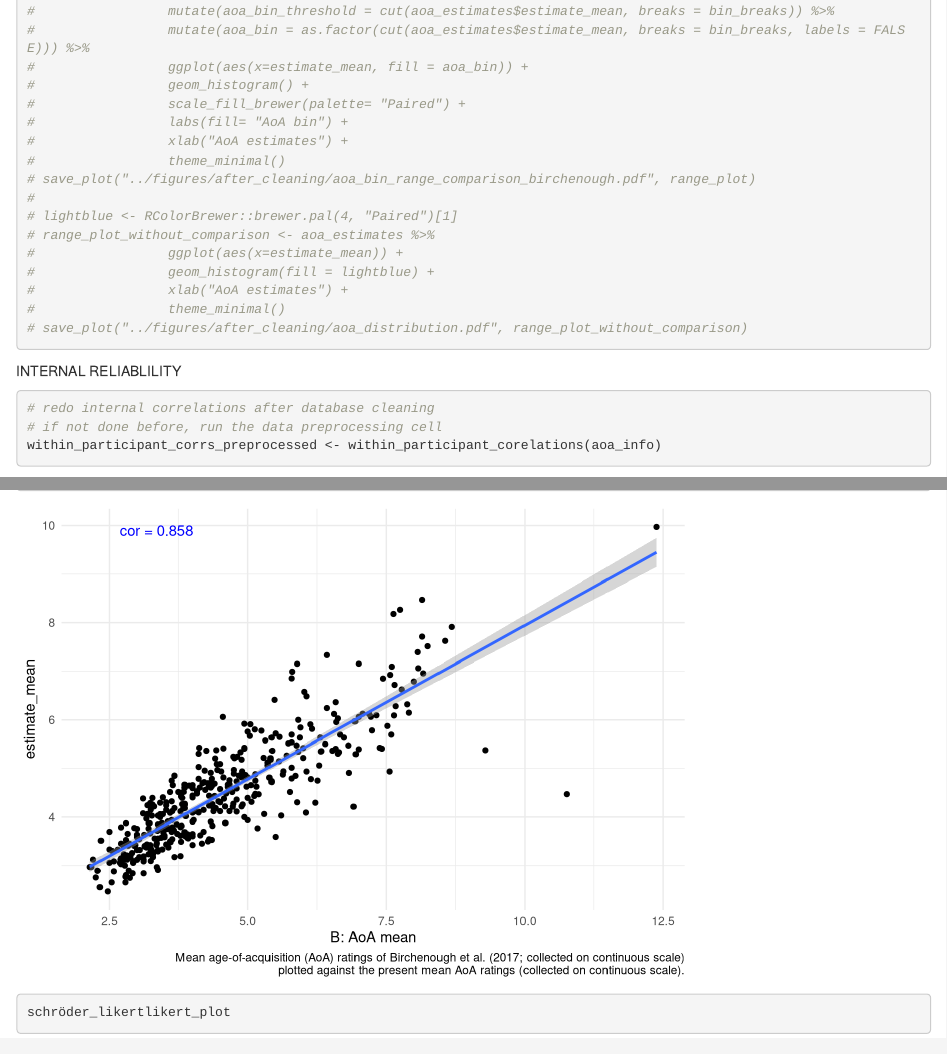
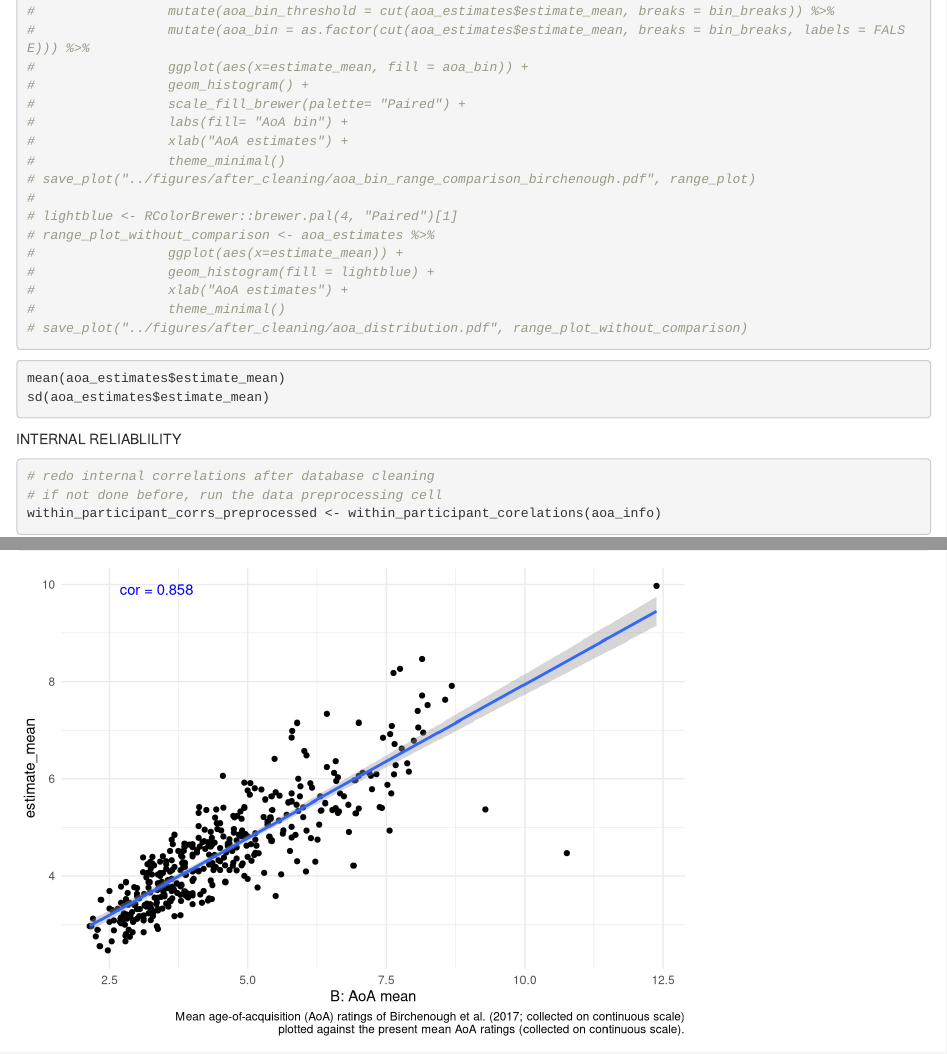
Before and after one commit to cslm-lab/MultiPic_AoA_estimates, an R Markdown document (estimates/src/AoA_estimates_for_MultiPic.Rmd): the page in a window 1100 px wide, from 13840 px down, and a second part further down, joined at a grey line. Rendered offline with R 4.5, knitr and Pandoc, with nearby package versions; some code elsewhere in the file could not run offline.

Commit message:
Add mean + std for final AoA distribution

````diff
--- a/estimates/src/AoA_estimates_for_MultiPic.Rmd
+++ b/estimates/src/AoA_estimates_for_MultiPic.Rmd
@@ -583,6 +583,11 @@ aoa_estimates %>%
 # save_plot("../figures/after_cleaning/aoa_distribution.pdf", range_plot_without_comparison)
 ```
 
+```{r distribution-mean-std, eval=FALSE}
+mean(aoa_estimates$estimate_mean)
+sd(aoa_estimates$estimate_mean)
+```
+
 
 INTERNAL RELIABLILITY
 
````
